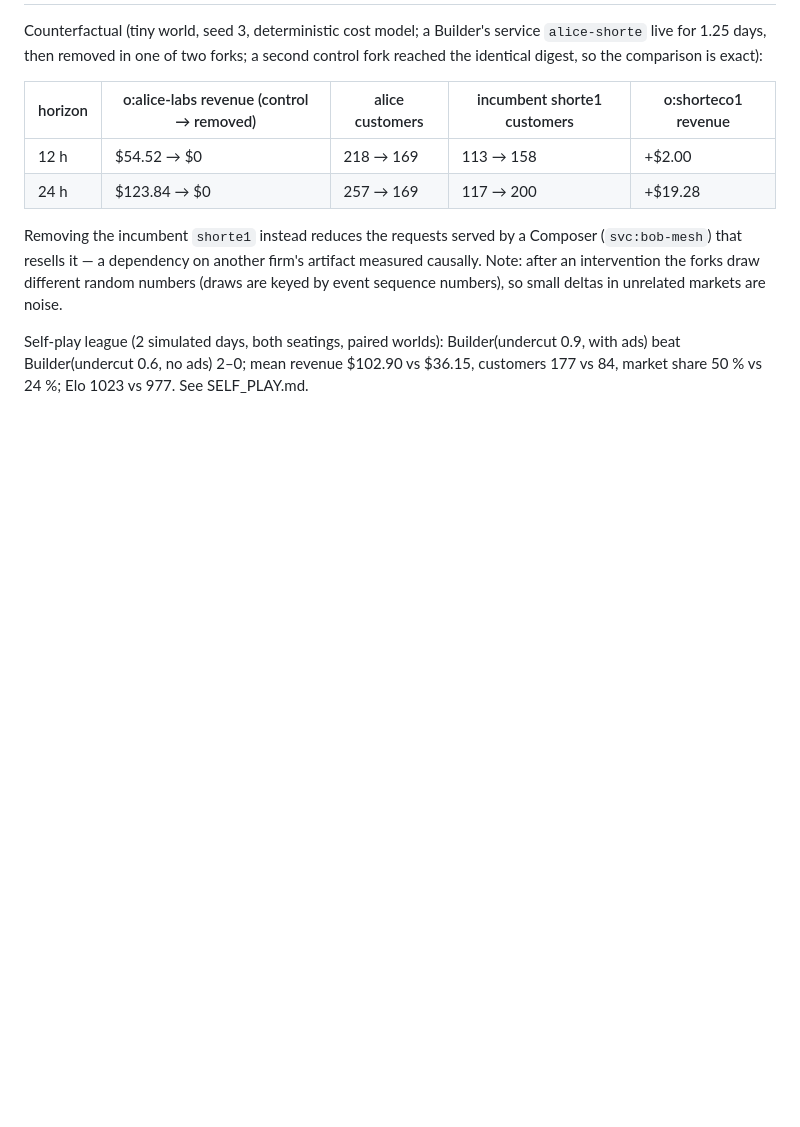
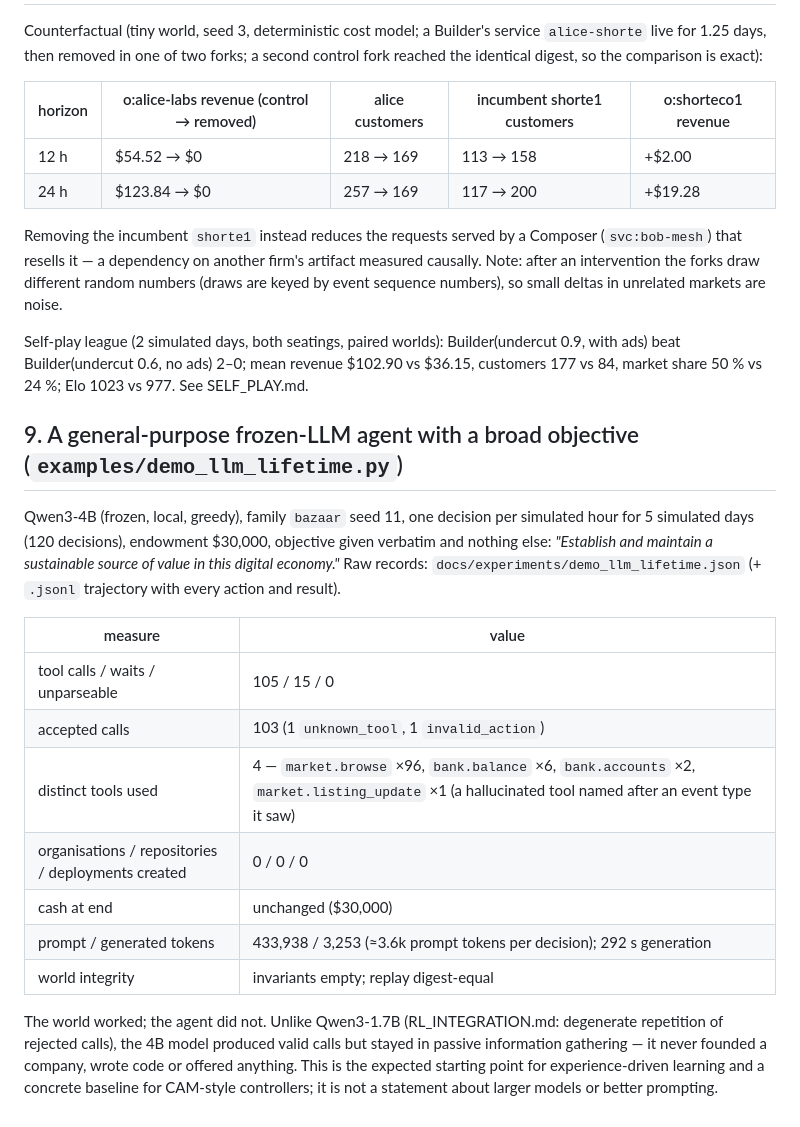
Before and after one commit to fnstggl/agentrs, a Markdown page: crucible/docs/EXPERIMENTS.md, the part around the change. Drawn GitHub-style; blank space fills up the shorter version.

Commit message:
crucible: general-purpose frozen-LLM (Qwen3-4B) lifetime demo with broad objective; recorded trajectory and negative result
Co-Authored-By: Claude Opus 5.5 <noreply@anthropic.com>

```diff
--- a/crucible/docs/EXPERIMENTS.md
+++ b/crucible/docs/EXPERIMENTS.md
@@ -154,3 +154,25 @@ noise.
 Self-play league (2 simulated days, both seatings, paired worlds): Builder(undercut 0.9, with ads) beat
 Builder(undercut 0.6, no ads) 2–0; mean revenue $102.90 vs $36.15, customers 177 vs 84, market share 50 % vs 24 %;
 Elo 1023 vs 977. See SELF_PLAY.md.
+
+## 9. A general-purpose frozen-LLM agent with a broad objective (`examples/demo_llm_lifetime.py`)
+
+Qwen3-4B (frozen, local, greedy), family `bazaar` seed 11, one decision per simulated hour for 5 simulated days
+(120 decisions), endowment $30,000, objective given verbatim and nothing else: *"Establish and maintain a
+sustainable source of value in this digital economy."* Raw records: `docs/experiments/demo_llm_lifetime.json`
+(+ `.jsonl` trajectory with every action and result).
+
+| measure | value |
+|---|---|
+| tool calls / waits / unparseable | 105 / 15 / 0 |
+| accepted calls | 103 (1 `unknown_tool`, 1 `invalid_action`) |
+| distinct tools used | 4 — `market.browse` ×96, `bank.balance` ×6, `bank.accounts` ×2, `market.listing_update` ×1 (a hallucinated tool named after an event type it saw) |
+| organisations / repositories / deployments created | 0 / 0 / 0 |
+| cash at end | unchanged ($30,000) |
+| prompt / generated tokens | 433,938 / 3,253 (≈3.6k prompt tokens per decision); 292 s generation |
+| world integrity | invariants empty; replay digest-equal |
+
+The world worked; the agent did not. Unlike Qwen3-1.7B (RL_INTEGRATION.md: degenerate repetition of rejected
+calls), the 4B model produced valid calls but stayed in passive information gathering — it never founded a
+company, wrote code or offered anything. This is the expected starting point for experience-driven learning and
+a concrete baseline for CAM-style controllers; it is not a statement about larger models or better prompting.
```
Also changed, not shown: crucible/docs/RL_INTEGRATION.md (+5 -5 lines), crucible/docs/figures/rl_learning_curves.png, 4 other files.
